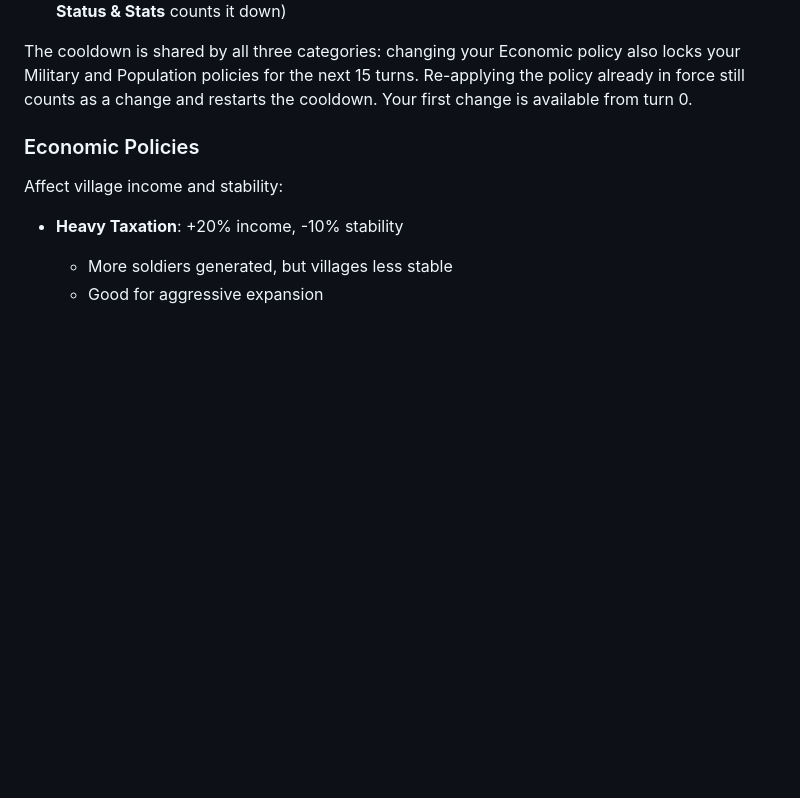
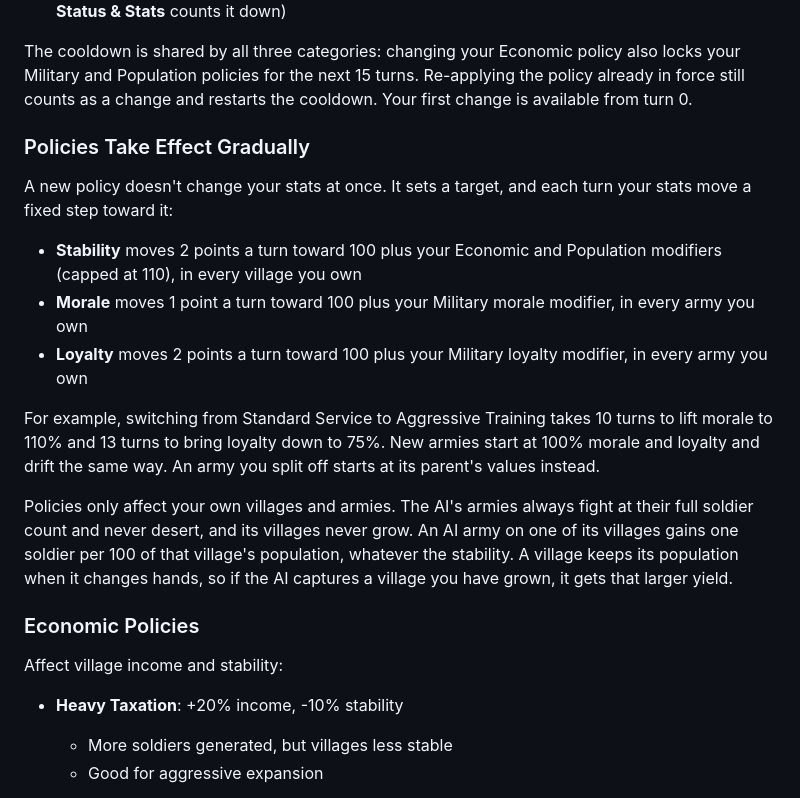
Before and after one commit to Preponderous-Software/barony, a Markdown page: PLAYER_GUIDE.md, the part around the change. Drawn GitHub-style; blank space fills up the shorter version.

```diff
--- a/PLAYER_GUIDE.md
+++ b/PLAYER_GUIDE.md
@@ -240,6 +240,28 @@ As a ruler, you can enact policies that affect your realm. These provide strateg
 The cooldown is shared by all three categories: changing your Economic policy also locks your
 Military and Population policies for the next 15 turns. Re-applying the policy already in force
 still counts as a change and restarts the cooldown. Your first change is available from turn 0.
+
+### Policies Take Effect Gradually
+
+A new policy doesn't change your stats at once. It sets a target, and each turn your stats move a
+fixed step toward it:
+
+- **Stability** moves 2 points a turn toward 100 plus your Economic and Population modifiers
+  (capped at 110), in every village you own
+- **Morale** moves 1 point a turn toward 100 plus your Military morale modifier, in every army you
+  own
+- **Loyalty** moves 2 points a turn toward 100 plus your Military loyalty modifier, in every army
+  you own
+
+For example, switching from Standard Service to Aggressive Training takes 10 turns to lift morale
+to 110% and 13 turns to bring loyalty down to 75%. New armies start at 100% morale and loyalty
+and drift the same way. An army you split off starts at its parent's values instead.
+
+Policies only affect your own villages and armies. The AI's armies always fight at their full
+soldier count and never desert, and its villages never grow. An AI army on one of its villages
+gains one soldier per 100 of that village's population, whatever the stability. A village keeps
+its population when it changes hands, so if the AI captures a village you have grown, it gets
+that larger yield.
 
 ### Economic Policies
 
```
Also changed, not shown: CHANGELOG.md (+6 -0 lines), MVP.md (+5 -2 lines).
